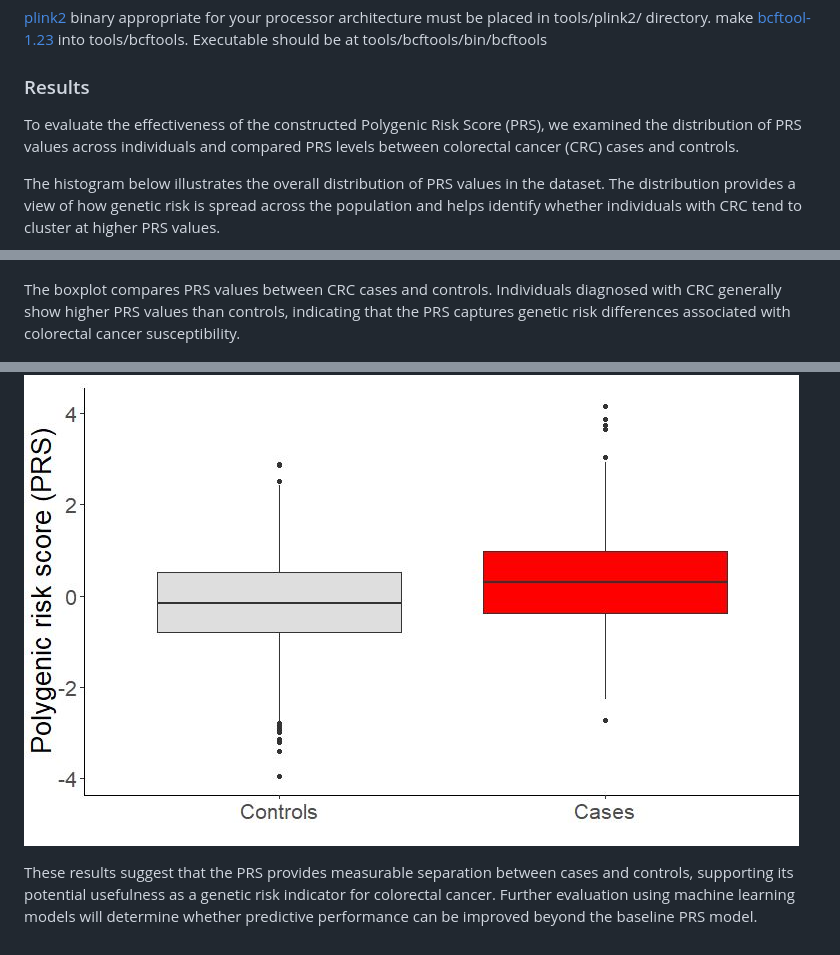
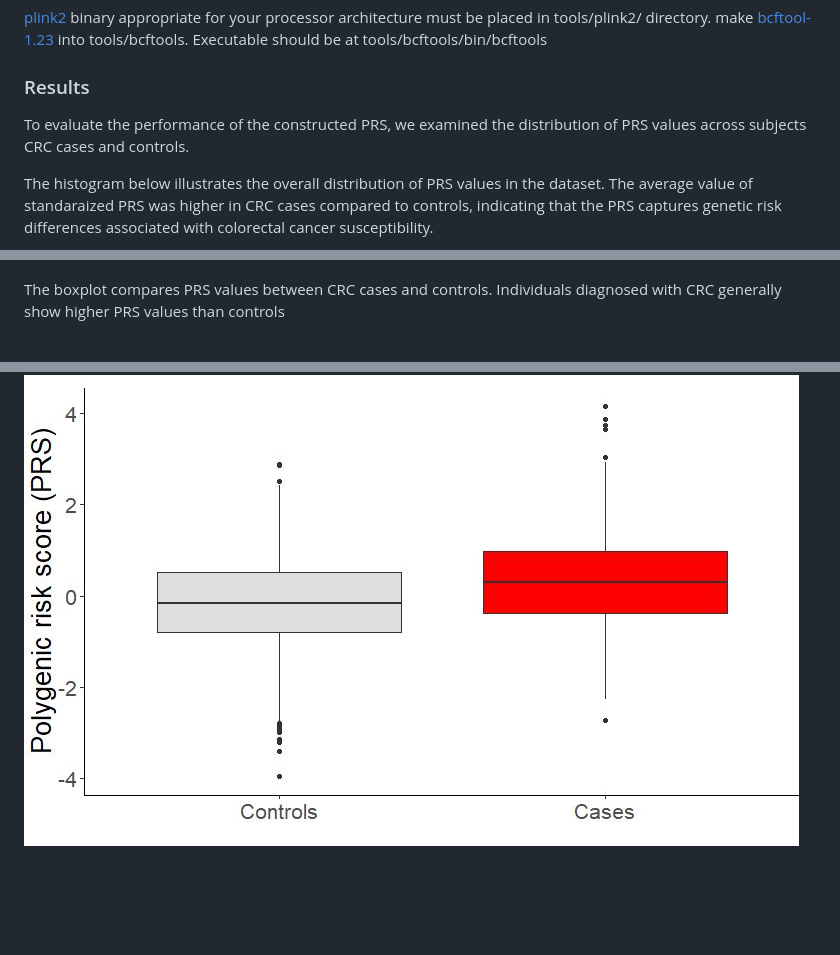
Before and after one commit to chrisrbrown15/CSE284_ML4PRS, a Markdown page: README.md, 3 parts joined by grey strips. Rendered like a GitHub page; blank space fills up the shorter version.

```diff
--- a/README.md
+++ b/README.md
@@ -23,14 +23,11 @@ make [bcftool-1.23](https://www.htslib.org/download/) into tools/bcftools. Execu
 
 ### Results
 
-To evaluate the effectiveness of the constructed Polygenic Risk Score (PRS), we examined the distribution of PRS values across individuals and compared PRS levels between colorectal cancer (CRC) cases and controls.
+To evaluate the performance of the constructed PRS, we examined the distribution of PRS values across subjects CRC cases and controls.
 
-The histogram below illustrates the overall distribution of PRS values in the dataset. The distribution provides a view of how genetic risk is spread across the population and helps identify whether individuals with CRC tend to cluster at higher PRS values.
-
+The histogram below illustrates the overall distribution of PRS values in the dataset. The average value of standaraized PRS was higher in CRC cases compared to controls, indicating that the PRS captures genetic risk differences associated with colorectal cancer susceptibility.
 ![PRS Histogram](results/figures/PRS_histogram.JPG)
 
-The boxplot compares PRS values between CRC cases and controls. Individuals diagnosed with CRC generally show higher PRS values than controls, indicating that the PRS captures genetic risk differences associated with colorectal cancer susceptibility.
+The boxplot compares PRS values between CRC cases and controls. Individuals diagnosed with CRC generally show higher PRS values than controls
 
 ![PRS Boxplot](results/figures/PRS_boxplot.JPG)
-
-These results suggest that the PRS provides measurable separation between cases and controls, supporting its potential usefulness as a genetic risk indicator for colorectal cancer. Further evaluation using machine learning models will determine whether predictive performance can be improved beyond the baseline PRS model.
```
